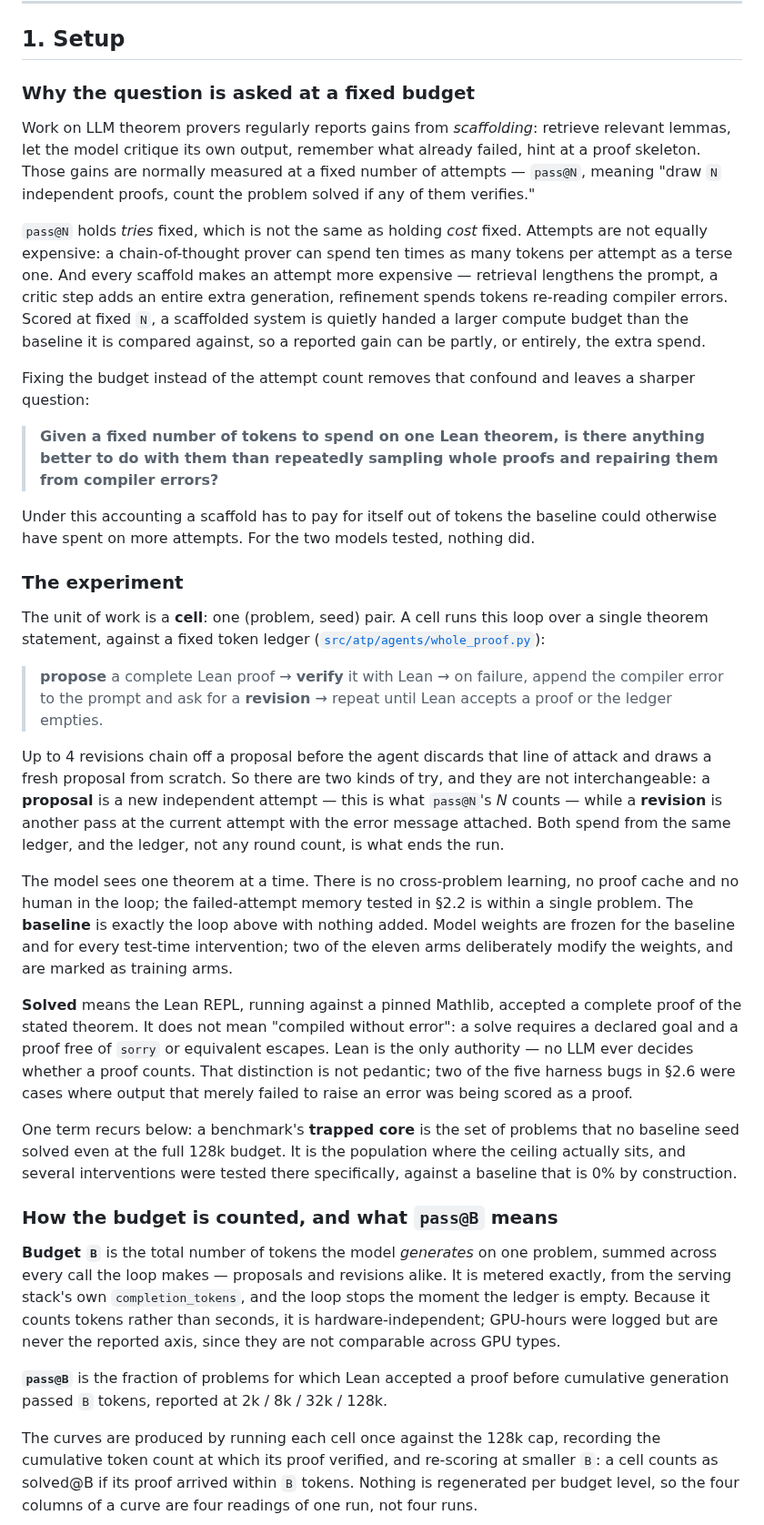
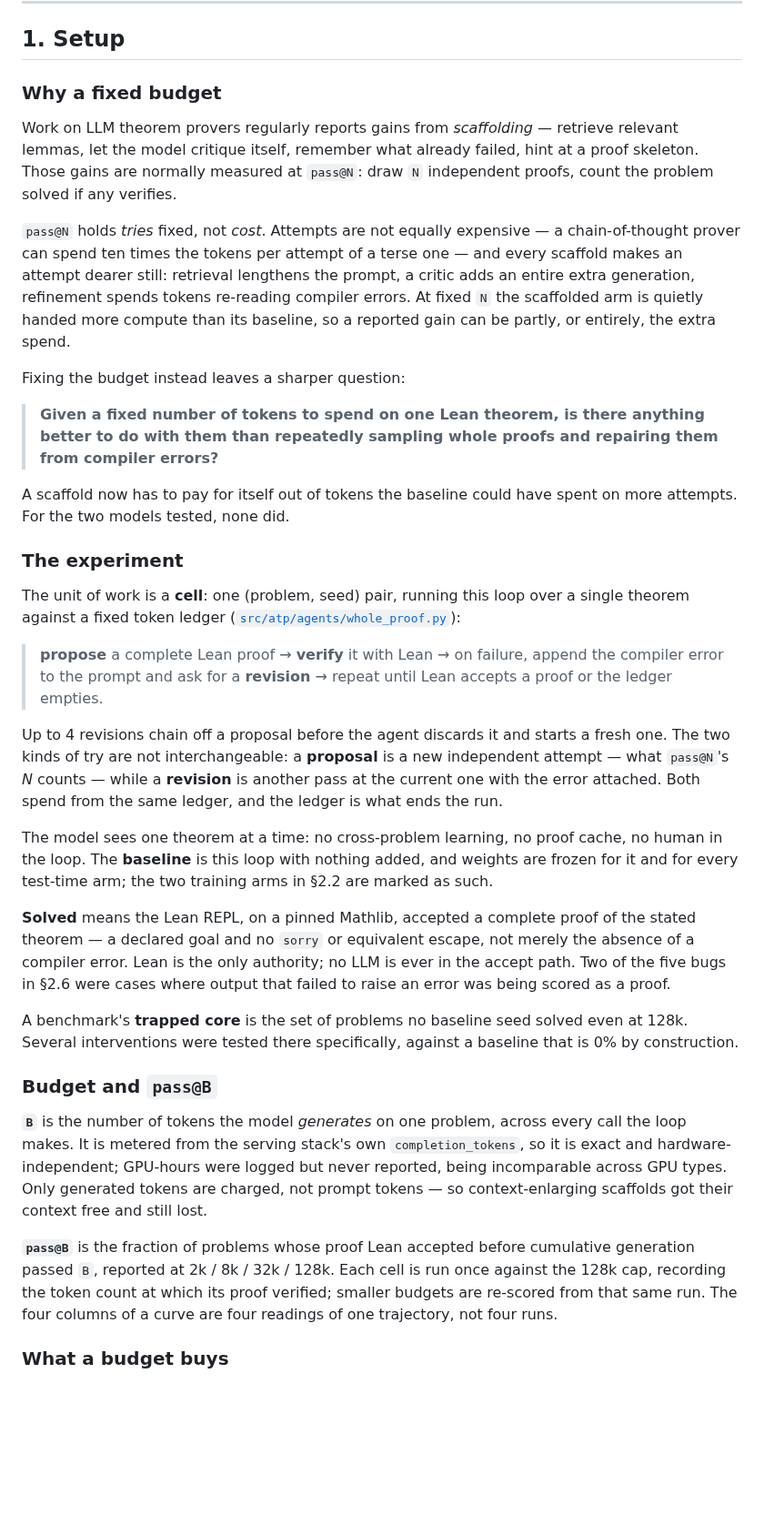
Before and after one commit to zacharyzusin/atp-budget-study, a Markdown page: README.md, the part around one of its changes. Shown at 91% size. GitHub-like rendering; blank space fills up the shorter version.

Commit message:
Condense the setup section without dropping anything a reader needs

```diff
--- a/README.md
+++ b/README.md
@@ -14,72 +14,65 @@ carry one idea through to a closed goal.
 
 ## 1. Setup
 
-### Why the question is asked at a fixed budget
+### Why a fixed budget
 
-Work on LLM theorem provers regularly reports gains from *scaffolding*: retrieve relevant lemmas,
-let the model critique its own output, remember what already failed, hint at a proof skeleton. Those
-gains are normally measured at a fixed number of attempts — `pass@N`, meaning "draw `N` independent
-proofs, count the problem solved if any of them verifies."
+Work on LLM theorem provers regularly reports gains from *scaffolding* — retrieve relevant lemmas,
+let the model critique itself, remember what already failed, hint at a proof skeleton. Those gains
+are normally measured at `pass@N`: draw `N` independent proofs, count the problem solved if any
+verifies.
 
-`pass@N` holds *tries* fixed, which is not the same as holding *cost* fixed. Attempts are not
-equally expensive: a chain-of-thought prover can spend ten times as many tokens per attempt as a
-terse one. And every scaffold makes an attempt more expensive — retrieval lengthens the prompt, a
-critic step adds an entire extra generation, refinement spends tokens re-reading compiler errors.
-Scored at fixed `N`, a scaffolded system is quietly handed a larger compute budget than the baseline
-it is compared against, so a reported gain can be partly, or entirely, the extra spend.
+`pass@N` holds *tries* fixed, not *cost*. Attempts are not equally expensive — a chain-of-thought
+prover can spend ten times the tokens per attempt of a terse one — and every scaffold makes an
+attempt dearer still: retrieval lengthens the prompt, a critic adds an entire extra generation,
+refinement spends tokens re-reading compiler errors. At fixed `N` the scaffolded arm is quietly
+handed more compute than its baseline, so a reported gain can be partly, or entirely, the extra
+spend.
 
-Fixing the budget instead of the attempt count removes that confound and leaves a sharper question:
+Fixing the budget instead leaves a sharper question:
 
 > **Given a fixed number of tokens to spend on one Lean theorem, is there anything better to do with
 > them than repeatedly sampling whole proofs and repairing them from compiler errors?**
 
-Under this accounting a scaffold has to pay for itself out of tokens the baseline could otherwise
-have spent on more attempts. For the two models tested, nothing did.
+A scaffold now has to pay for itself out of tokens the baseline could have spent on more attempts.
+For the two models tested, none did.
 
 ### The experiment
 
-The unit of work is a **cell**: one (problem, seed) pair. A cell runs this loop over a single
-theorem statement, against a fixed token ledger
-([`src/atp/agents/whole_proof.py`](src/atp/agents/whole_proof.py)):
+The unit of work is a **cell**: one (problem, seed) pair, running this loop over a single theorem
+against a fixed token ledger ([`src/atp/agents/whole_proof.py`](src/atp/agents/whole_proof.py)):
 
 > **propose** a complete Lean proof → **verify** it with Lean → on failure, append the compiler error
 > to the prompt and ask for a **revision** → repeat until Lean accepts a proof or the ledger empties.
 
-Up to 4 revisions chain off a proposal before the agent discards that line of attack and draws a
-fresh proposal from scratch. So there are two kinds of try, and they are not interchangeable: a
-**proposal** is a new independent attempt — this is what `pass@N`'s *N* counts — while a
-**revision** is another pass at the current attempt with the error message attached. Both spend from
-the same ledger, and the ledger, not any round count, is what ends the run.
+Up to 4 revisions chain off a proposal before the agent discards it and starts a fresh one. The two
+kinds of try are not interchangeable: a **proposal** is a new independent attempt — what `pass@N`'s
+*N* counts — while a **revision** is another pass at the current one with the error attached. Both
+spend from the same ledger, and the ledger is what ends the run.
 
-The model sees one theorem at a time. There is no cross-problem learning, no proof cache and no
-human in the loop; the failed-attempt memory tested in §2.2 is within a single problem. The
-**baseline** is exactly the loop above with nothing added. Model weights are frozen for the baseline
-and for every test-time intervention; two of the eleven arms deliberately modify the weights, and
-are marked as training arms.
+The model sees one theorem at a time: no cross-problem learning, no proof cache, no human in the
+loop. The **baseline** is this loop with nothing added, and weights are frozen for it and for every
+test-time arm; the two training arms in §2.2 are marked as such.
 
-**Solved** means the Lean REPL, running against a pinned Mathlib, accepted a complete proof of the
-stated theorem. It does not mean "compiled without error": a solve requires a declared goal and a
-proof free of `sorry` or equivalent escapes. Lean is the only authority — no LLM ever decides
-whether a proof counts. That distinction is not pedantic; two of the five harness bugs in §2.6 were
-cases where output that merely failed to raise an error was being scored as a proof.
+**Solved** means the Lean REPL, on a pinned Mathlib, accepted a complete proof of the stated theorem
+— a declared goal and no `sorry` or equivalent escape, not merely the absence of a compiler error.
+Lean is the only authority; no LLM is ever in the accept path. Two of the five bugs in §2.6 were
+cases where output that failed to raise an error was being scored as a proof.
 
-One term recurs below: a benchmark's **trapped core** is the set of problems that no baseline seed
-solved even at the full 128k budget. It is the population where the ceiling actually sits, and
-several interventions were tested there specifically, against a baseline that is 0% by construction.
+A benchmark's **trapped core** is the set of problems no baseline seed solved even at 128k. Several
+interventions were tested there specifically, against a baseline that is 0% by construction.
 
-### How the budget is counted, and what `pass@B` means
+### Budget and `pass@B`
 
-**Budget `B`** is the total number of tokens the model *generates* on one problem, summed across
-every call the loop makes — proposals and revisions alike. It is metered exactly, from the serving
-stack's own `completion_tokens`, and the loop stops the moment the ledger is empty. Because it
-counts tokens rather than seconds, it is hardware-independent; GPU-hours were logged but are never
-the reported axis, since they are not comparable across GPU types.
+**`B`** is the number of tokens the model *generates* on one problem, across every call the loop
+makes. It is metered from the serving stack's own `completion_tokens`, so it is exact and
+hardware-independent; GPU-hours were logged but never reported, being incomparable across GPU types.
+Only generated tokens are charged, not prompt tokens — so context-enlarging scaffolds got their
+context free and still lost.
 
-**`pass@B`** is the fraction of problems for which Lean accepted a proof before cumulative
-generation passed `B` tokens, reported at 2k / 8k / 32k / 128k.
+**`pass@B`** is the fraction of problems whose proof Lean accepted before cumulative generation
+passed `B`, reported at 2k / 8k / 32k / 128k. Each cell is run once against the 128k cap, recording
+the token count at which its proof verified; smaller budgets are re-scored from that same run. The
+four columns of a curve are four readings of one trajectory, not four runs.
 
-The curves are produced by running each cell once against the 128k cap, recording the cumulative
-token count at which its proof verified, and re-scoring at smaller `B`: a cell counts as solved@B if
-its proof arrived within `B` tokens. Nothing is regenerated per budget level, so the four columns of
-a curve are four readings of one run, not four runs.
+### What a budget buys
 
```
Also changed, not shown: other parts of README.md (+32 -61 lines).
